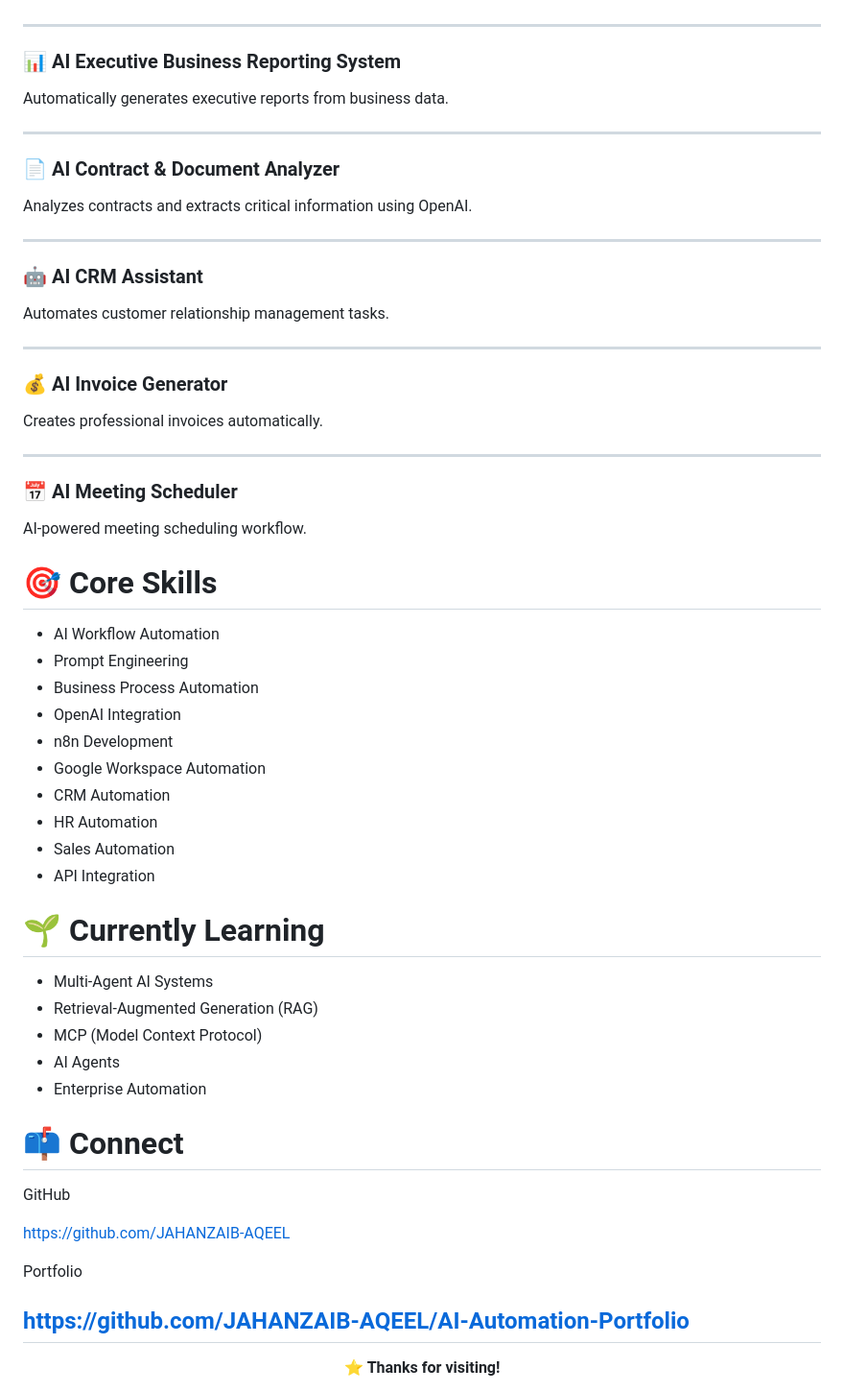
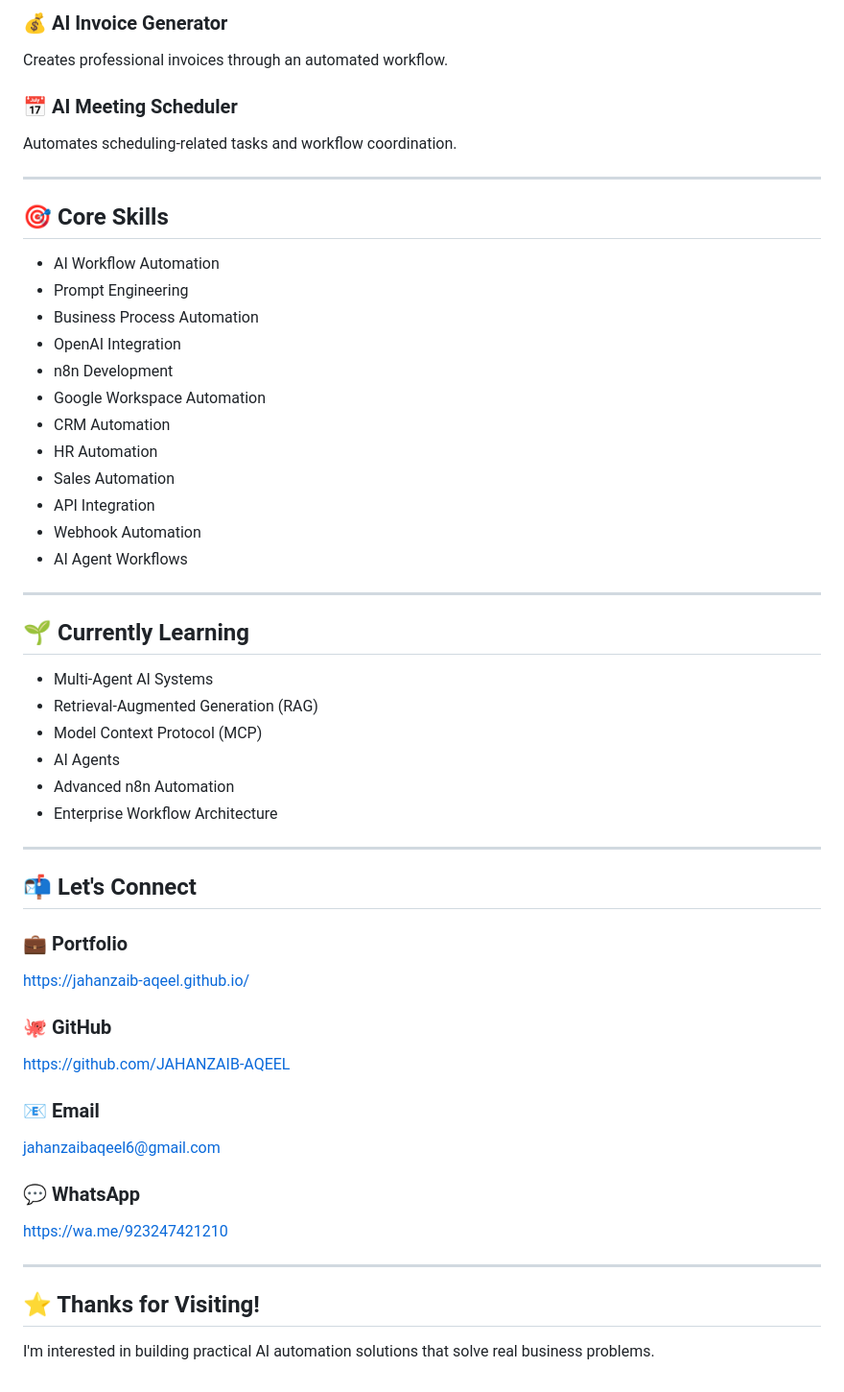
Before and after one commit to JAHANZAIB-AQEEL/JAHANZAIB-AQEEL, a Markdown page: README.md, the part around one of its changes. Shown at 96% size. Rendered like a GitHub page.

```diff
--- a/README.md
+++ b/README.md
@@ -106,34 +136,14 @@ Enterprise AI system using multiple specialized AI agents.
+### 💰 AI Invoice Generator
+
+Creates professional invoices through an automated workflow.
+
+### 📅 AI Meeting Scheduler
+
+Automates scheduling-related tasks and workflow coordination.
 
 ---
 
-### 📊 AI Executive Business Reporting System
-
-Automatically generates executive reports from business data.
-
----
-
-### 📄 AI Contract & Document Analyzer
-
-Analyzes contracts and extracts critical information using OpenAI.
-
----
-
-### 🤖 AI CRM Assistant
-
-Automates customer relationship management tasks.
-
----
-
-### 💰 AI Invoice Generator
-
-Creates professional invoices automatically.
-
----
-
-### 📅 AI Meeting Scheduler
-
-AI-powered meeting scheduling workflow.
-# 🎯 Core Skills
+## 🎯 Core Skills
 
 - AI Workflow Automation
 - Prompt Engineering
@@ -145,25 +155,44 @@ AI-powered meeting scheduling workflow.
 - HR Automation
 - Sales Automation
 - API Integration
-# 🌱 Currently Learning
+- Webhook Automation
+- AI Agent Workflows
+
+---
+
+## 🌱 Currently Learning
 
 - Multi-Agent AI Systems
 - Retrieval-Augmented Generation (RAG)
-- MCP (Model Context Protocol)
+- Model Context Protocol (MCP)
 - AI Agents
-- Enterprise Automation
-# 📫 Connect
+- Advanced n8n Automation
+- Enterprise Workflow Architecture
 
-GitHub
+---
+
+## 📬 Let's Connect
+
+### 💼 Portfolio
+
+https://jahanzaib-aqeel.github.io/
+
+### 🐙 GitHub
 
 https://github.com/JAHANZAIB-AQEEL
 
-Portfolio
+### 📧 Email
 
-https://github.com/JAHANZAIB-AQEEL/AI-Automation-Portfolio
+jahanzaibaqeel6@gmail.com
+
+### 💬 WhatsApp
+
+https://wa.me/923247421210
+
 ---
 
-<div align="center">
+## ⭐ Thanks for Visiting!
 
-⭐ **Thanks for visiting!**
+I'm interested in building practical AI automation solutions that solve
+real business problems.
 
```
Also changed, not shown: other parts of README.md (+85 -57 lines).
